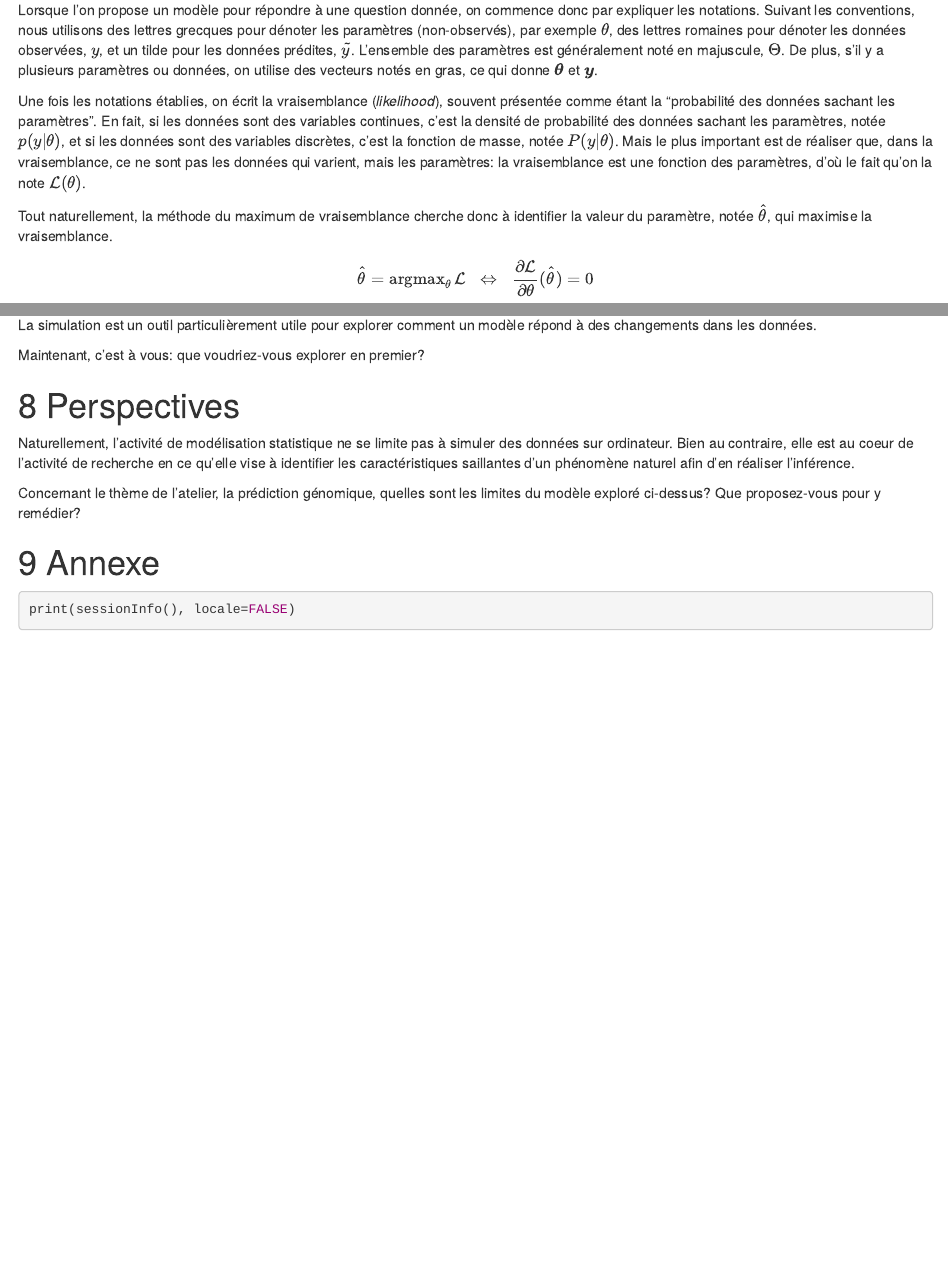
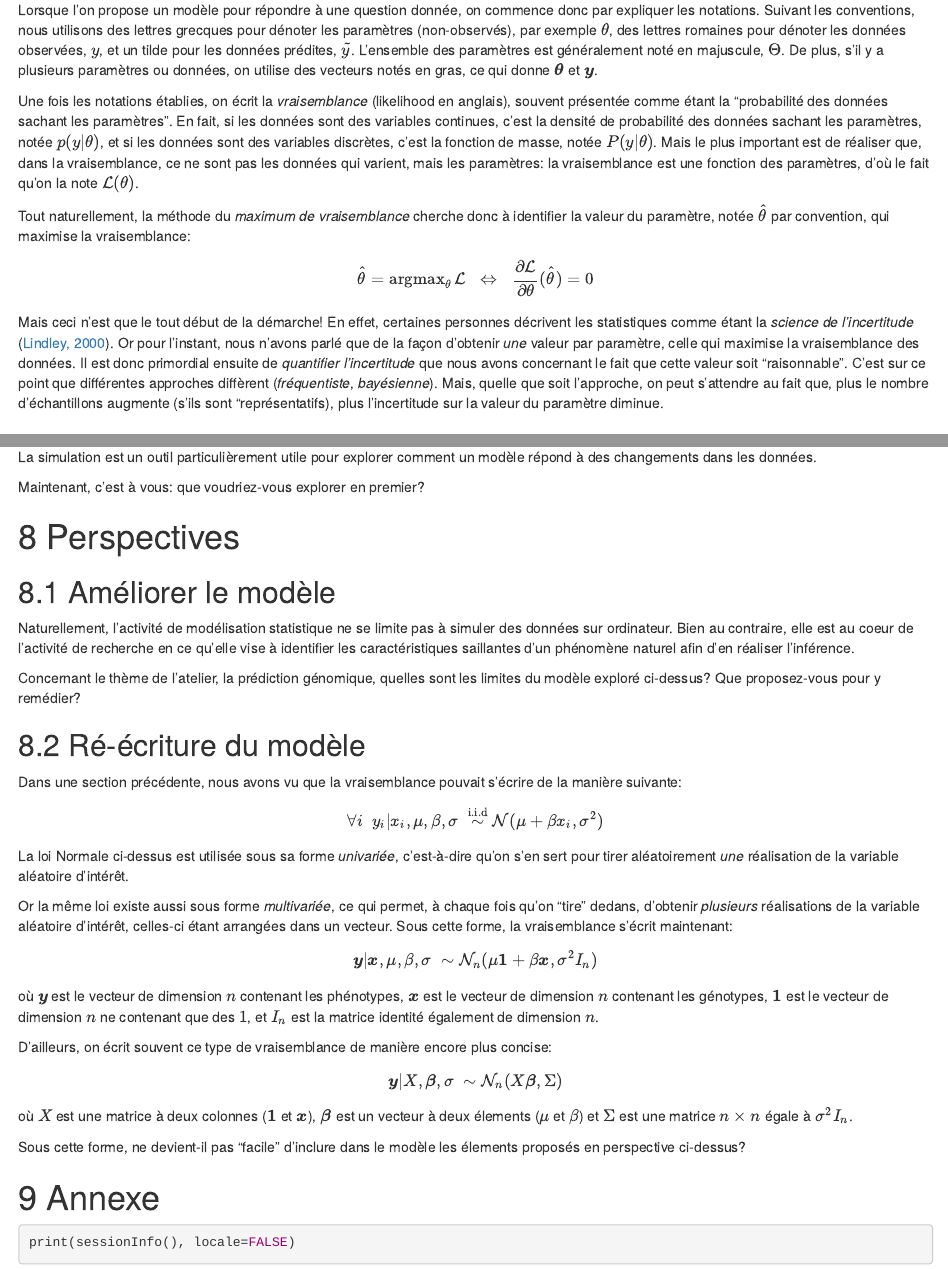
Before and after one commit to timflutre/atelier-prediction-genomique, an R Markdown document (premiers-pas.Rmd): the page in a window 1100 px wide, from 1420 px down before the commit and from 1460 px down after it, so that both start at the same text, and a second part further down, joined at a grey line. Rendered offline with R 4.5, knitr and Pandoc, with nearby package versions.

Commit message:
renommer fichiers, parler de quantifier incertitude et ajouter écriture multivariée

```diff
--- a/regression-lineaire-simple.Rmd
+++ b/premiers-pas.Rmd
@@ -77,15 +77,23 @@ Suivant les conventions, nous utilisons des lettres grecques pour dénoter les p
 L'ensemble des paramètres est généralement noté en majuscule, $\Theta$.
 De plus, s'il y a plusieurs paramètres ou données, on utilise des vecteurs notés en gras, ce qui donne $\boldsymbol{\theta}$ et $\boldsymbol{y}$.
 
-Une fois les notations établies, on écrit la vraisemblance (*likelihood*), souvent présentée comme étant la "probabilité des données sachant les paramètres".
+Une fois les notations établies, on écrit la *vraisemblance* (likelihood en anglais), souvent présentée comme étant la "probabilité des données sachant les paramètres".
 En fait, si les données sont des variables continues, c'est la densité de probabilité des données sachant les paramètres, notée $p(y | \theta)$, et si les données sont des variables discrètes, c'est la fonction de masse, notée $P(y | \theta)$.
 Mais le plus important est de réaliser que, dans la vraisemblance, ce ne sont pas les données qui varient, mais les paramètres: la vraisemblance est une fonction des paramètres, d'où le fait qu'on la note $\mathcal{L}(\theta)$.
 
-Tout naturellement, la méthode du maximum de vraisemblance cherche donc à identifier la valeur du paramètre, notée $\hat{\theta}$, qui maximise la vraisemblance.
+Tout naturellement, la méthode du *maximum de vraisemblance* cherche donc à identifier la valeur du paramètre, notée $\hat{\theta}$ par convention, qui maximise la vraisemblance:
 
 \[
 \hat{\theta} = \text{argmax}_\theta \, \mathcal{L} \; \; \Leftrightarrow \; \; \frac{\partial \mathcal{L}}{\partial \theta}(\hat{\theta}) = 0
 \]
+
+Mais ceci n'est que le tout début de la démarche!
+En effet, certaines personnes décrivent les statistiques comme étant la *science de l'incertitude* ([Lindley, 2000](http://dx.doi.org/10.1111/1467-9884.00238)).
+Or pour l'instant, nous n'avons parlé que de la façon d'obtenir *une* valeur par paramètre, celle qui maximise la vraisemblance des données.
+Il est donc primordial ensuite de *quantifier l'incertitude* que nous avons concernant le fait que cette valeur soit "raisonnable".
+C'est sur ce point que différentes approches diffèrent (*fréquentiste*, *bayésienne*).
+Mais, quelle que soit l'approche, on peut s'attendre au fait que, plus le nombre d'échantillons augmente (s'ils sont "représentatifs), plus l'incertitude sur la valeur du paramètre diminue.
+
 
 ## Comprendre par l'exemple
 
@@ -425,13 +433,42 @@ Maintenant, c'est à vous: que voudriez-vous explorer en premier?
 
 # Perspectives
 
+## Améliorer le modèle
+
 Naturellement, l'activité de modélisation statistique ne se limite pas à simuler des données sur ordinateur.
 Bien au contraire, elle est au coeur de l'activité de recherche en ce qu'elle vise à identifier les caractéristiques saillantes d'un phénomène naturel afin d'en réaliser l'inférence.
 
 Concernant le thème de l'atelier, la prédiction génomique, quelles sont les limites du modèle exploré ci-dessus?
 Que proposez-vous pour y remédier?
 
+## Ré-écriture du modèle
 
+Dans une section précédente, nous avons vu que la vraisemblance pouvait s'écrire de la manière suivante:
+
+\[
+\forall i \; \; y_i | x_i, \mu, \beta, \sigma \; \overset{\text{i.i.d}}{\sim} \mathcal{N}(\mu + \beta x_i, \sigma^2)
+\]
+
+La loi Normale ci-dessus est utilisée sous sa forme *univariée*, c'est-à-dire qu'on s'en sert pour tirer aléatoirement *une* réalisation de la variable aléatoire d'intérêt.
+
+Or la même loi existe aussi sous forme *multivariée*, ce qui permet, à chaque fois qu'on "tire" dedans, d'obtenir *plusieurs* réalisations de la variable aléatoire d'intérêt, celles-ci étant arrangées dans un vecteur.
+Sous cette forme, la vraisemblance s'écrit maintenant:
+
+\[
+\boldsymbol{y} | \boldsymbol{x}, \mu, \beta, \sigma \; \sim \mathcal{N}_n(\mu \boldsymbol{1} + \beta \boldsymbol{x}, \sigma^2 I_n)
+\]
+
+où $\boldsymbol{y}$ est le vecteur de dimension $n$ contenant les phénotypes, $\boldsymbol{x}$ est le vecteur de dimension $n$ contenant les génotypes, $\boldsymbol{1}$ est le vecteur de dimension $n$ ne contenant que des $1$, et $I_n$ est la matrice identité également de dimension $n$.
+
+D'ailleurs, on écrit souvent ce type de vraisemblance de manière encore plus concise:
+
+\[
+\boldsymbol{y} | X, \boldsymbol{\beta}, \sigma \; \sim \mathcal{N}_n(X \boldsymbol{\beta}, \Sigma)
+\]
+
+où $X$ est une matrice à deux colonnes ($\boldsymbol{1}$ et $\boldsymbol{x}$), $\boldsymbol{\beta}$ est un vecteur à deux élements ($\mu$ et $\beta$) et $\Sigma$ est une matrice $n \times n$ égale à $\sigma^2 I_n$.
+
+Sous cette forme, ne devient-il pas "facile" d'inclure dans le modèle les élements proposés en perspective ci-dessus?
 
 
 # Annexe
```
Also changed, not shown: premiers-pas.pdf (added), regression-lineaire-simple.pdf (deleted), premiers-pas.Rmd (6 more changed lines), 1 other file.
